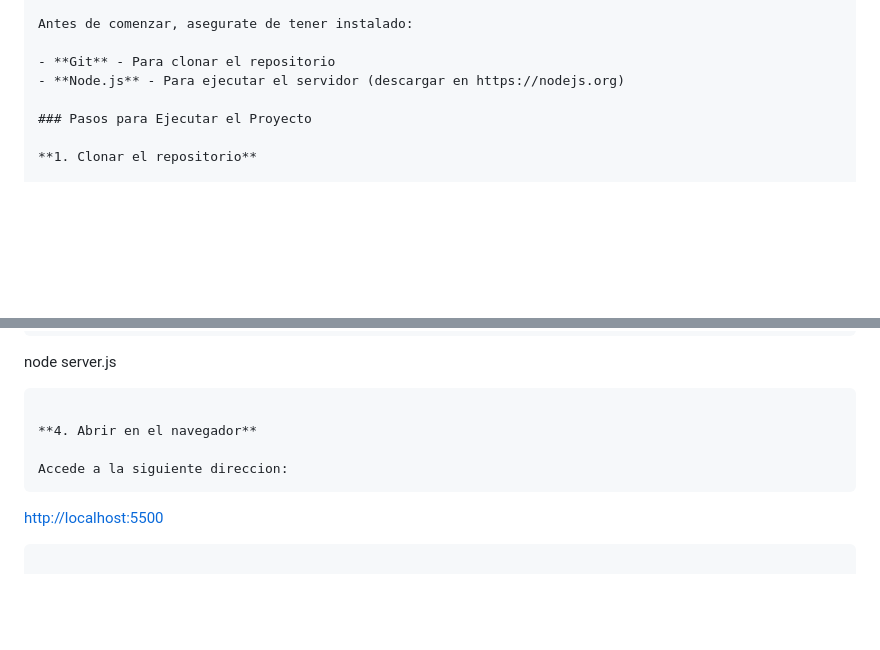
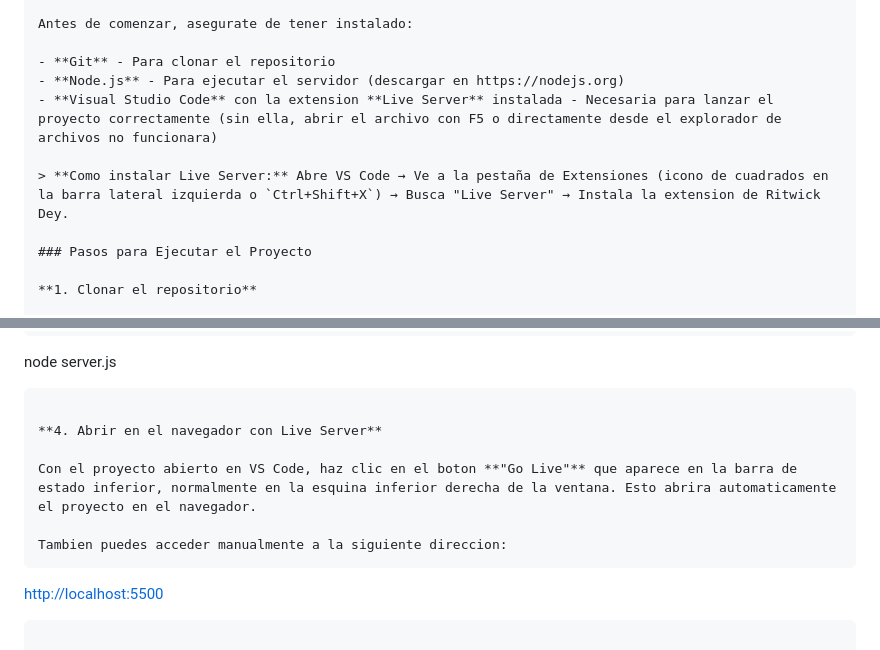
Before and after one commit to MauroRaneriDAM/WWE, a Markdown page: documentacion.md, 2 parts joined by grey strips. GitHub-like rendering; blank space fills up the shorter version.

Commit message:
Octavo commit

````diff
--- a/documentacion.md
+++ b/documentacion.md
@@ -11,6 +11,9 @@ Antes de comenzar, asegurate de tener instalado:
 
 - **Git** - Para clonar el repositorio
 - **Node.js** - Para ejecutar el servidor (descargar en https://nodejs.org)
+- **Visual Studio Code** con la extension **Live Server** instalada - Necesaria para lanzar el proyecto correctamente (sin ella, abrir el archivo con F5 o directamente desde el explorador de archivos no funcionara)
+
+> **Como instalar Live Server:** Abre VS Code → Ve a la pestaña de Extensiones (icono de cuadrados en la barra lateral izquierda o `Ctrl+Shift+X`) → Busca "Live Server" → Instala la extension de Ritwick Dey.
 
 ### Pasos para Ejecutar el Proyecto
 
@@ -37,9 +40,11 @@ node server.js
 
 ```plaintext
 
-**4. Abrir en el navegador**
+**4. Abrir en el navegador con Live Server**
 
-Accede a la siguiente direccion:
+Con el proyecto abierto en VS Code, haz clic en el boton **"Go Live"** que aparece en la barra de estado inferior, normalmente en la esquina inferior derecha de la ventana. Esto abrira automaticamente el proyecto en el navegador.
+
+Tambien puedes acceder manualmente a la siguiente direccion:
 ```
 
 [http://localhost:5500](http://localhost:5500)
````
Also changed, not shown: other parts of documentacion.md (+1 -0 lines).
